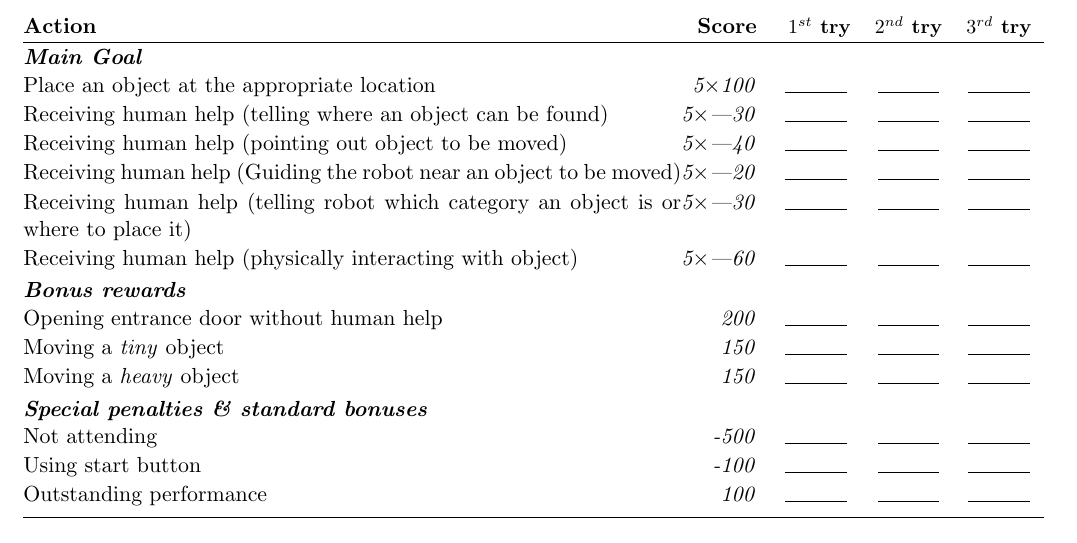
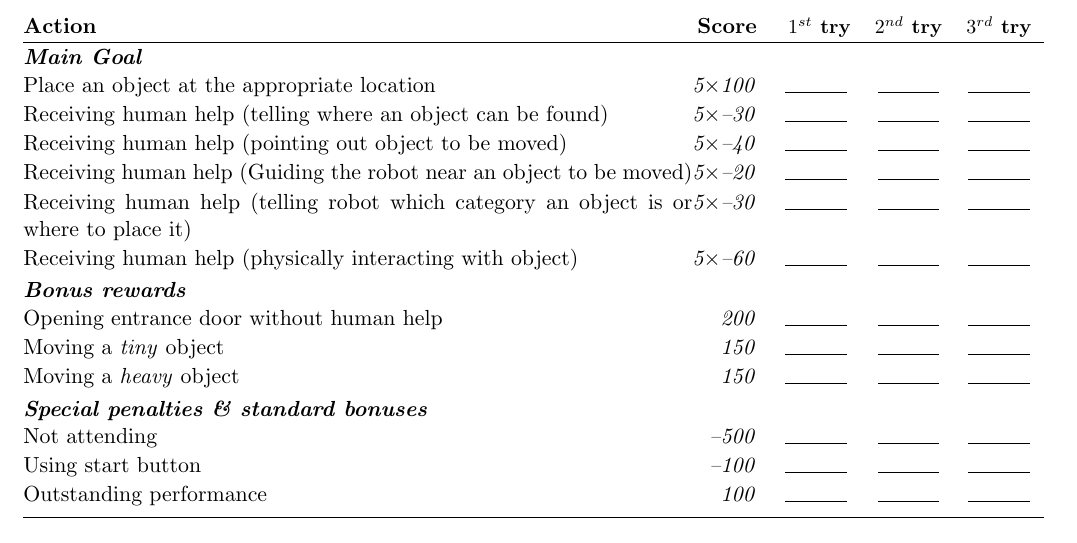
Before and after one commit to RoboCupAtHome/RuleBook, a LaTeX book (score_sheets.tex, which reads setup/macros_score_sheets.tex): part of page 5 of 17, cut so that both start at the same text. Compiled offline with pdfLaTeX.

Commit message:
Aesthetic ammend to scoresheets (minus sign)

```diff
--- a/setup/macros_score_sheets.tex
+++ b/setup/macros_score_sheets.tex
@@ -388,7 +393,11 @@
 	}
 
 	\newcommand{\penaltyitem}[3][1]{%
-		\@scoreitem[##1]{-\absval{##2}}{##3}%
+		\ifthenelse{##2 < 0}{%
+			\@scoreitem[##1]{\absval{##2}}{##3}%
+		}{%
+			\@scoreitem[##1]{\absval{-##2}}{##3}%
+		}%
 	}
 
 	\newcommand{\bonusitem}[3][1]{%
@@ -484,7 +493,7 @@
 				\textbf{\small$3^{rd}$~try}}%
 		}{}%
 		\ifthenelse{##1 > 3}{
-			\foreach \i in {4,...,##1}{%
+			\foreach \i in {4,...,##1}{% chktex11
 				\protected@xdef\@attemptheadings{%
 					\@attemptheadings &%
 					\textbf{\small$\i^{th}$~try}%
```
Also changed, not shown: setup/macros_score_sheets.tex (5 more changed lines).
